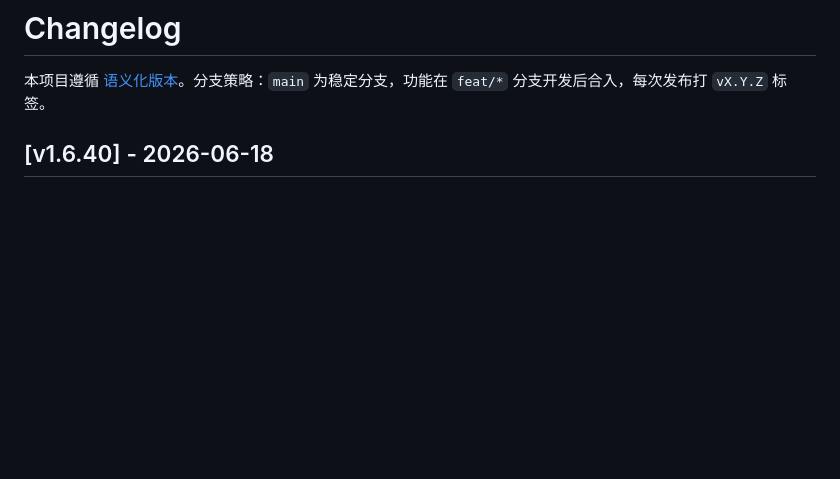
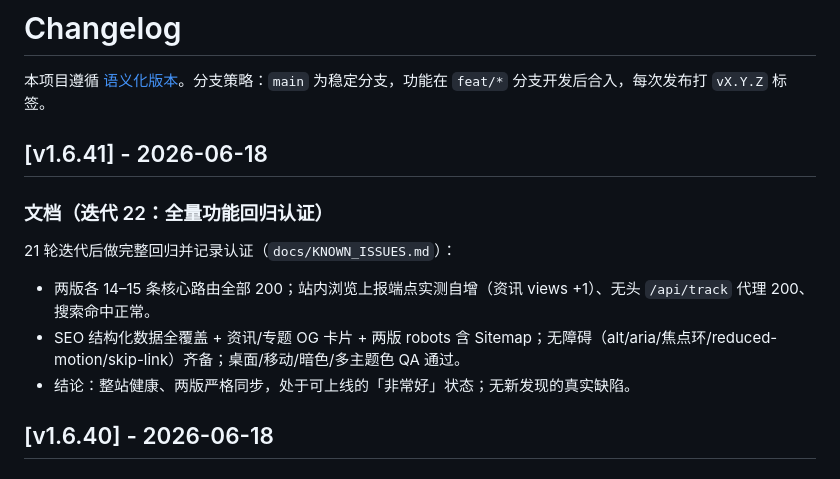
Before and after one commit to maobase/hahatool, a Markdown page: CHANGELOG.md, the part around the change. GitHub-like rendering; blank space fills up the shorter version.

```diff
--- a/CHANGELOG.md
+++ b/CHANGELOG.md
@@ -1,6 +1,14 @@
 # Changelog
 
 本项目遵循 [语义化版本](https://semver.org/lang/zh-CN/)。分支策略：`main` 为稳定分支，功能在 `feat/*` 分支开发后合入，每次发布打 `vX.Y.Z` 标签。
+
+## [v1.6.41] - 2026-06-18
+
+### 文档（迭代 22：全量功能回归认证）
+21 轮迭代后做完整回归并记录认证（`docs/KNOWN_ISSUES.md`）：
+- 两版各 14–15 条核心路由全部 200；站内浏览上报端点实测自增（资讯 views +1）、无头 `/api/track` 代理 200、搜索命中正常。
+- SEO 结构化数据全覆盖 + 资讯/专题 OG 卡片 + 两版 robots 含 Sitemap；无障碍（alt/aria/焦点环/reduced-motion/skip-link）齐备；桌面/移动/暗色/多主题色 QA 通过。
+- 结论：整站健康、两版严格同步，处于可上线的「非常好」状态；无新发现的真实缺陷。
 
 ## [v1.6.40] - 2026-06-18
 
```
Also changed, not shown: docs/KNOWN_ISSUES.md (+9 -0 lines).
